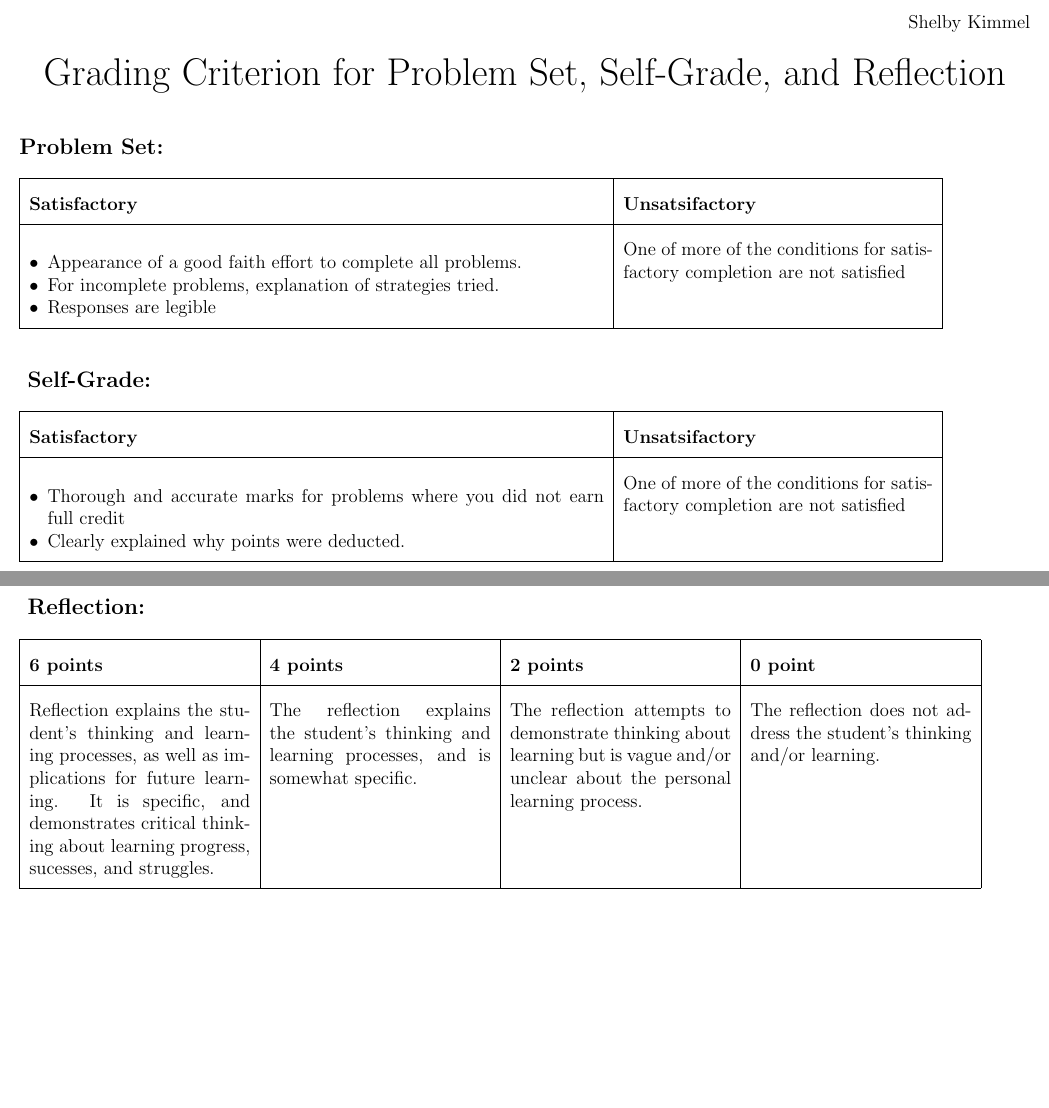
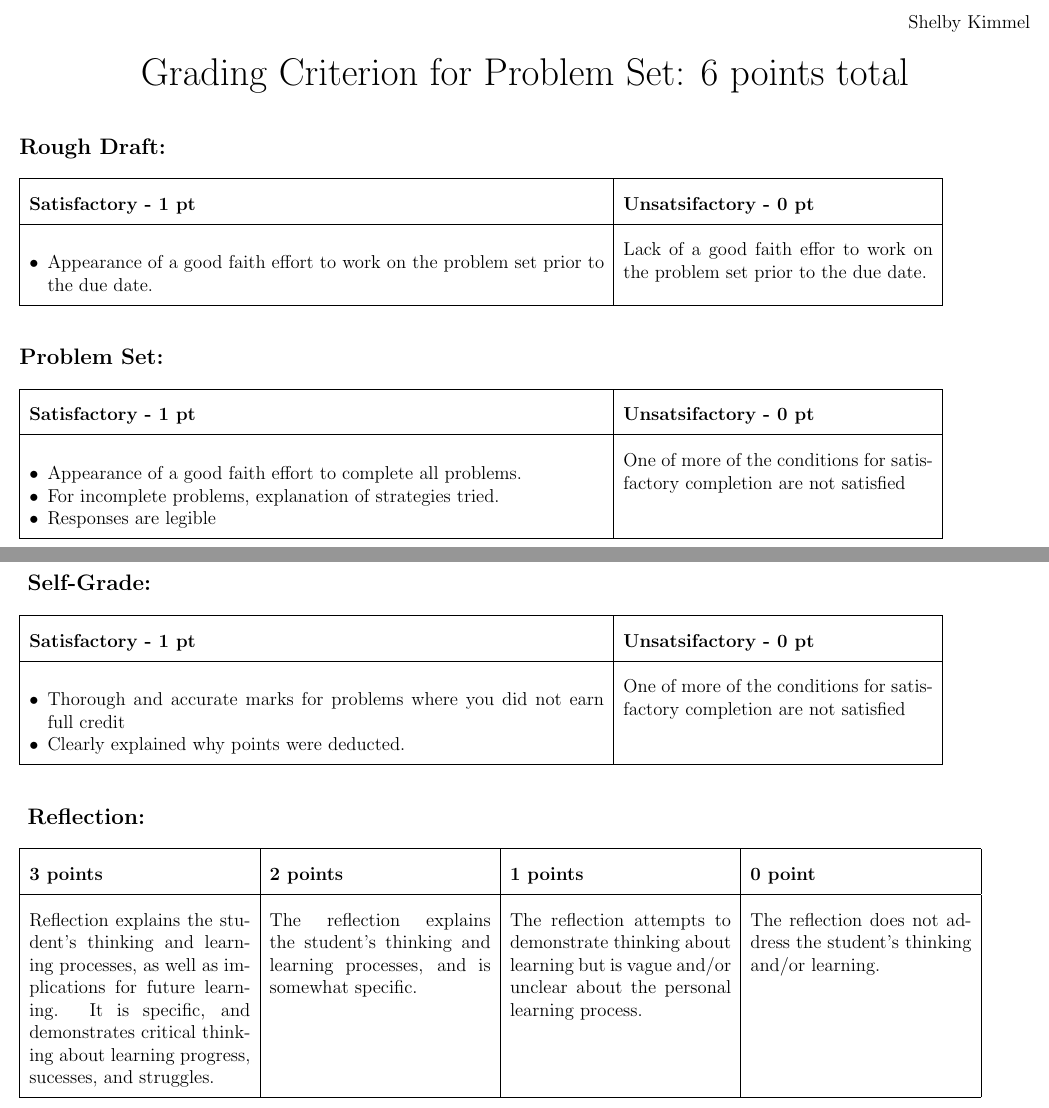
Before and after one commit to skimmel/github.io, a LaTeX document (Documents/Teaching/Templates/PSCheck.tex): two parts of pages 1 and 2 of 2, joined at a grey line, cut so that both start at the same text, the shorter picture padded with empty space. Compiled offline with pdfLaTeX.

Commit message:
updated bibtex and ps grading criterion

```diff
--- a/Documents/Teaching/Templates/PSCheck.tex
+++ b/Documents/Teaching/Templates/PSCheck.tex
@@ -17,17 +17,30 @@
 \hfill Shelby Kimmel
 
 \begin{center}
-{\huge Grading Criterion for Problem Set, Self-Grade, and Reflection}
+{\huge Grading Criterion for Problem Set: 6 points total}
 \end{center}
 \bigskip
 
-
+{\large \textbf{Rough Draft:}}\\~\\
+{\renewcommand{\arraystretch}{2}
+\begin{tabular}{|p{13cm}|p{7cm}|}
+\hline
+{\bf Satisfactory - 1 pt}& {\bf Unsatsifactory - 0 pt}\\
+\hline
+\begin{itemize}
+\item Appearance of a good faith effort to work on the problem set prior to the due date.
+\end{itemize}
+  & Lack of a good faith effor to work on the problem set prior to the due date.\\
+  \hline
+\end{tabular}}
+\bigskip
+\bigskip
 
 {\large \textbf{Problem Set:}}\\~\\
 {\renewcommand{\arraystretch}{2}
 \begin{tabular}{|p{13cm}|p{7cm}|}
 \hline
-{\bf Satisfactory}& {\bf Unsatsifactory}\\
+{\bf Satisfactory - 1 pt}& {\bf Unsatsifactory - 0 pt}\\
 \hline
 \begin{itemize}
 \item Appearance of a good faith effort to complete all problems.
@@ -38,12 +51,12 @@
   \hline
 \end{tabular}}
 
-\bigskip\bigskip
+\newpage
 {\large \textbf{ Self-Grade:}}\\~\\
 {\renewcommand{\arraystretch}{2}
 \begin{tabular}{|p{13cm}|p{7cm}|}
 \hline
-{\bf Satisfactory}& {\bf Unsatsifactory}\\
+{\bf Satisfactory - 1 pt}& {\bf Unsatsifactory - 0 pt}\\
 \hline
 \begin{itemize}
 \item Thorough and accurate marks for problems where you did not earn full credit
@@ -53,12 +66,13 @@
   \hline
 \end{tabular}}
 
-\newpage
+\bigskip
+\bigskip
 {\large \textbf{ Reflection:}}\\~\\
 {\renewcommand{\arraystretch}{2}
 \begin{tabular}{|p{5cm}|p{5cm}|p{5cm}|p{5cm}|}
 \hline
- {\bf 6 points} & {\bf 4 points} & {\bf 2 points} & {\bf 0 point} \\
+ {\bf 3 points} & {\bf 2 points} & {\bf 1 points} & {\bf 0 point} \\
 \hline
 
 Reflection explains the student's thinking and learning processes, as well as implications for future learning. It is specific, and demonstrates critical thinking about learning progress, sucesses, and struggles.&
```
Also changed, not shown: Bibs/compressRB.txt (added, +6 -0 lines), Documents/Teaching/Templates/PSCheck.pdf, 1 other file.
